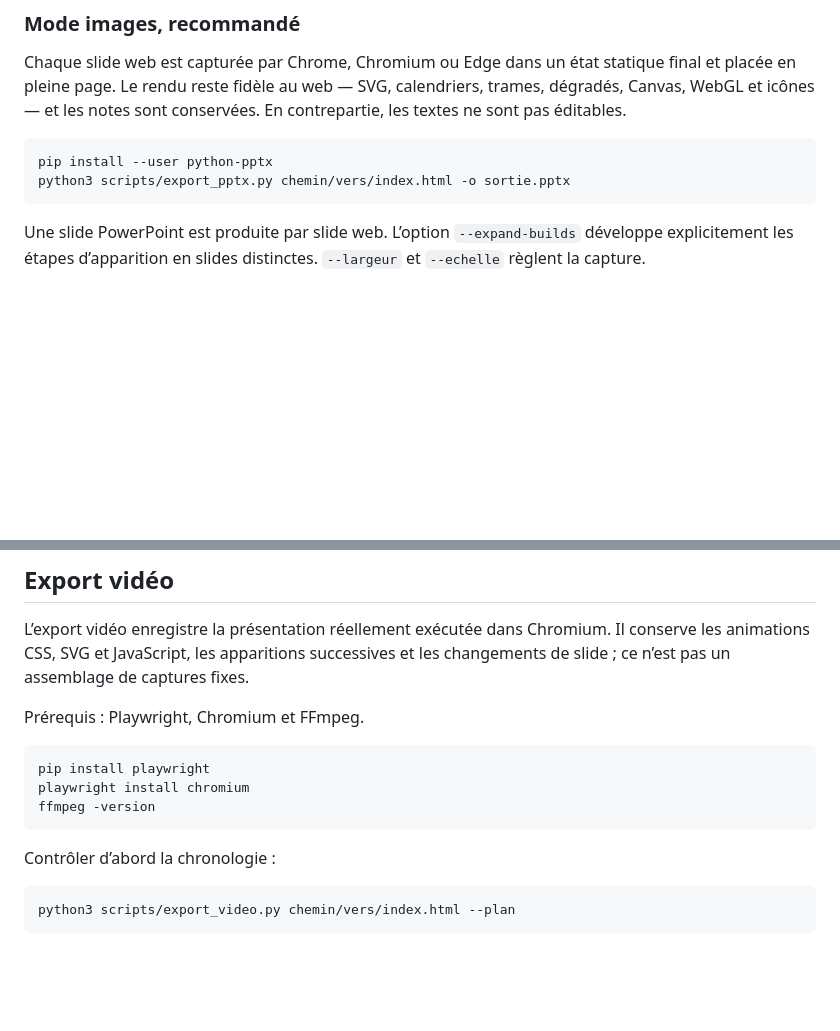
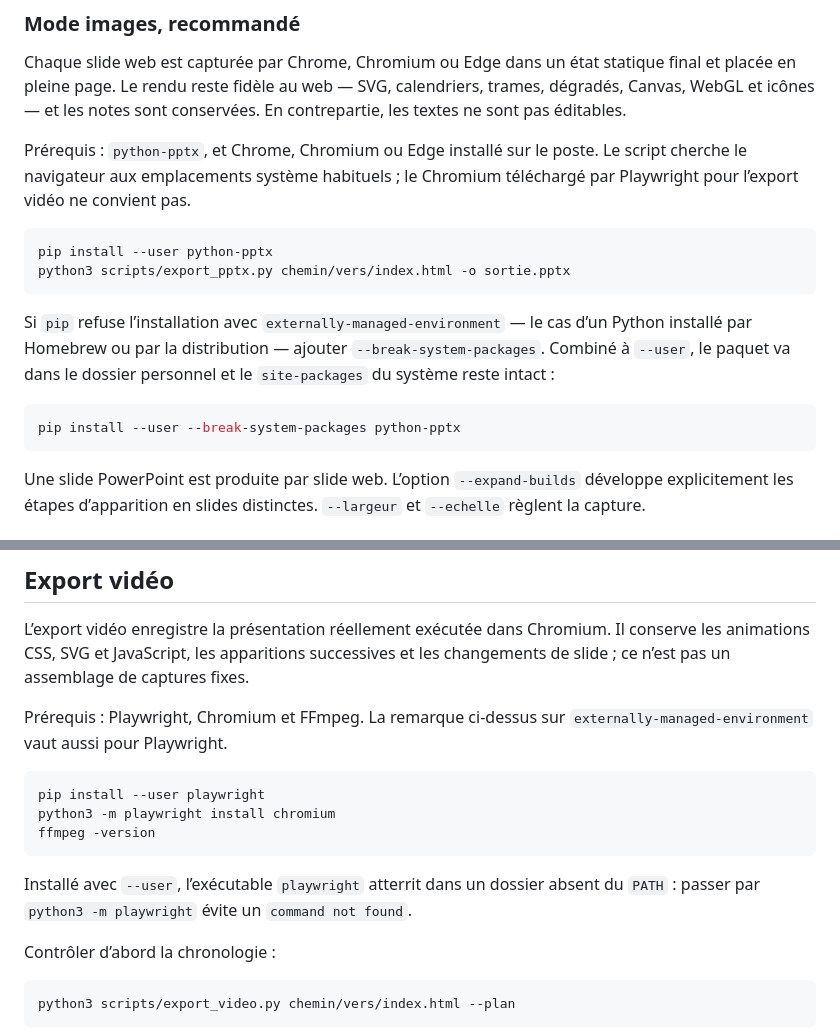
Before and after one commit to YannHY/presentation-html-css-js, a Markdown page: README.md, 2 parts joined by grey strips. Drawn GitHub-style; blank space fills up the shorter version.

Commit message:
Précise les dépendances des exports dans le README
Co-Authored-By: Claude Opus 5 <noreply@anthropic.com>

````diff
--- a/README.md
+++ b/README.md
@@ -203,9 +203,17 @@ L’export `.pptx` est optionnel et intervient après validation de la présenta
 
 Chaque slide web est capturée par Chrome, Chromium ou Edge dans un état statique final et placée en pleine page. Le rendu reste fidèle au web — SVG, calendriers, trames, dégradés, Canvas, WebGL et icônes — et les notes sont conservées. En contrepartie, les textes ne sont pas éditables.
 
+Prérequis : `python-pptx`, et Chrome, Chromium ou Edge installé sur le poste. Le script cherche le navigateur aux emplacements système habituels ; le Chromium téléchargé par Playwright pour l’export vidéo ne convient pas.
+
 ```bash
 pip install --user python-pptx
 python3 scripts/export_pptx.py chemin/vers/index.html -o sortie.pptx
+```
+
+Si `pip` refuse l’installation avec `externally-managed-environment` — le cas d’un Python installé par Homebrew ou par la distribution — ajouter `--break-system-packages`. Combiné à `--user`, le paquet va dans le dossier personnel et le `site-packages` du système reste intact :
+
+```bash
+pip install --user --break-system-packages python-pptx
 ```
 
 Une slide PowerPoint est produite par slide web. L’option `--expand-builds` développe explicitement les étapes d’apparition en slides distinctes. `--largeur` et `--echelle` règlent la capture.
@@ -224,13 +232,15 @@ Ce mode produit des formes et textes PowerPoint éditables, mais ne reproduit pa
 
 L’export vidéo enregistre la présentation réellement exécutée dans Chromium. Il conserve les animations CSS, SVG et JavaScript, les apparitions successives et les changements de slide ; ce n’est pas un assemblage de captures fixes.
 
-Prérequis : Playwright, Chromium et FFmpeg.
+Prérequis : Playwright, Chromium et FFmpeg. La remarque ci-dessus sur `externally-managed-environment` vaut aussi pour Playwright.
 
 ```bash
-pip install playwright
-playwright install chromium
+pip install --user playwright
+python3 -m playwright install chromium
 ffmpeg -version
 ```
+
+Installé avec `--user`, l’exécutable `playwright` atterrit dans un dossier absent du `PATH` : passer par `python3 -m playwright` évite un `command not found`.
 
 Contrôler d’abord la chronologie :
 
````
